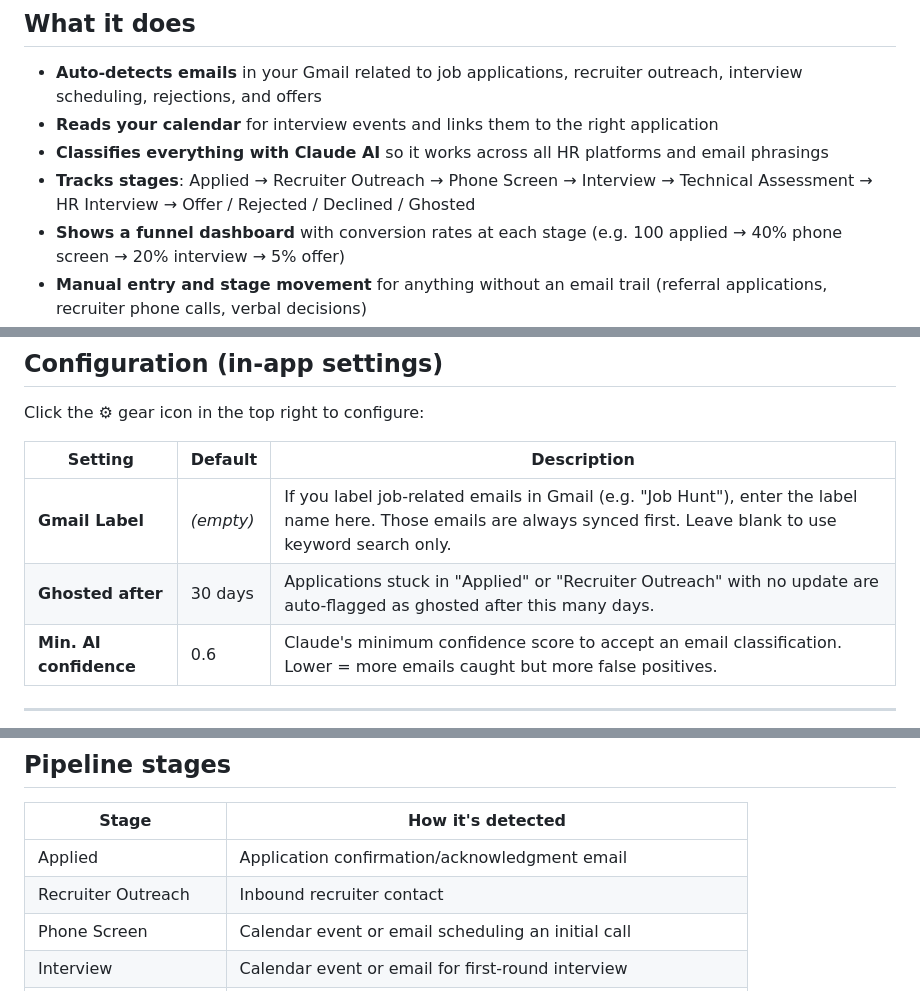
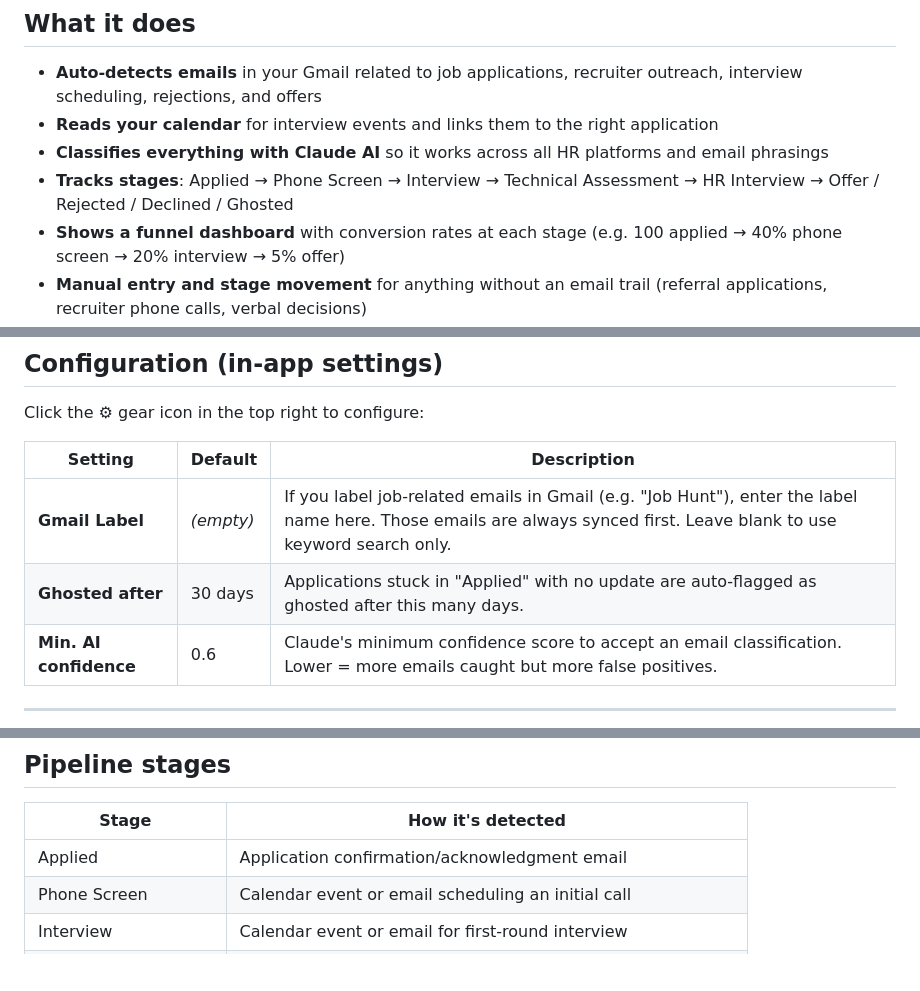
Before and after one commit to talz916/JobTracker, a Markdown page: README.md, 3 parts joined by grey strips. GitHub-like rendering; blank space fills up the shorter version.

Commit message:
Remove Recruiter Outreach stage from README
Co-Authored-By: Claude Sonnet 4.6 <noreply@anthropic.com>

```diff
--- a/README.md
+++ b/README.md
@@ -4,7 +4,7 @@
 - **Auto-detects emails** in your Gmail related to job applications, recruiter outreach, interview scheduling, rejections, and offers
 - **Reads your calendar** for interview events and links them to the right application
 - **Classifies everything with Claude AI** so it works across all HR platforms and email phrasings
-- **Tracks stages**: Applied → Recruiter Outreach → Phone Screen → Interview → Technical Assessment → HR Interview → Offer / Rejected / Declined / Ghosted
+- **Tracks stages**: Applied → Phone Screen → Interview → Technical Assessment → HR Interview → Offer / Rejected / Declined / Ghosted
 - **Shows a funnel dashboard** with conversion rates at each stage (e.g. 100 applied → 40% phone screen → 20% interview → 5% offer)
 - **Manual entry and stage movement** for anything without an email trail (referral applications, recruiter phone calls, verbal decisions)
 
@@ -72,7 +72,7 @@ Click the ⚙ gear icon in the top right to configure:
 | Setting | Default | Description |
 |---|---|---|
 | **Gmail Label** | *(empty)* | If you label job-related emails in Gmail (e.g. "Job Hunt"), enter the label name here. Those emails are always synced first. Leave blank to use keyword search only. |
-| **Ghosted after** | 30 days | Applications stuck in "Applied" or "Recruiter Outreach" with no update are auto-flagged as ghosted after this many days. |
+| **Ghosted after** | 30 days | Applications stuck in "Applied" with no update are auto-flagged as ghosted after this many days. |
 | **Min. AI confidence** | 0.6 | Claude's minimum confidence score to accept an email classification. Lower = more emails caught but more false positives. |
 
 ---
@@ -101,7 +101,6 @@ The detail drawer shows a full chronological timeline of every detected email, c
 | Stage | How it's detected |
 |---|---|
 | Applied | Application confirmation/acknowledgment email |
-| Recruiter Outreach | Inbound recruiter contact |
 | Phone Screen | Calendar event or email scheduling an initial call |
 | Interview | Calendar event or email for first-round interview |
 | Technical Assessment | Home assignment or technical interview (after first interview) |
```
